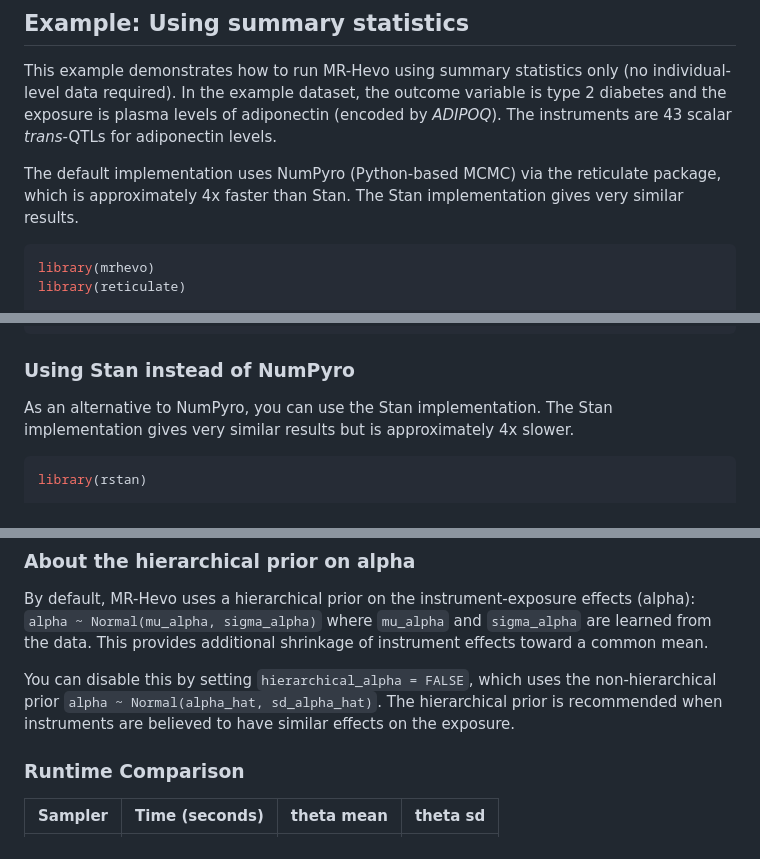
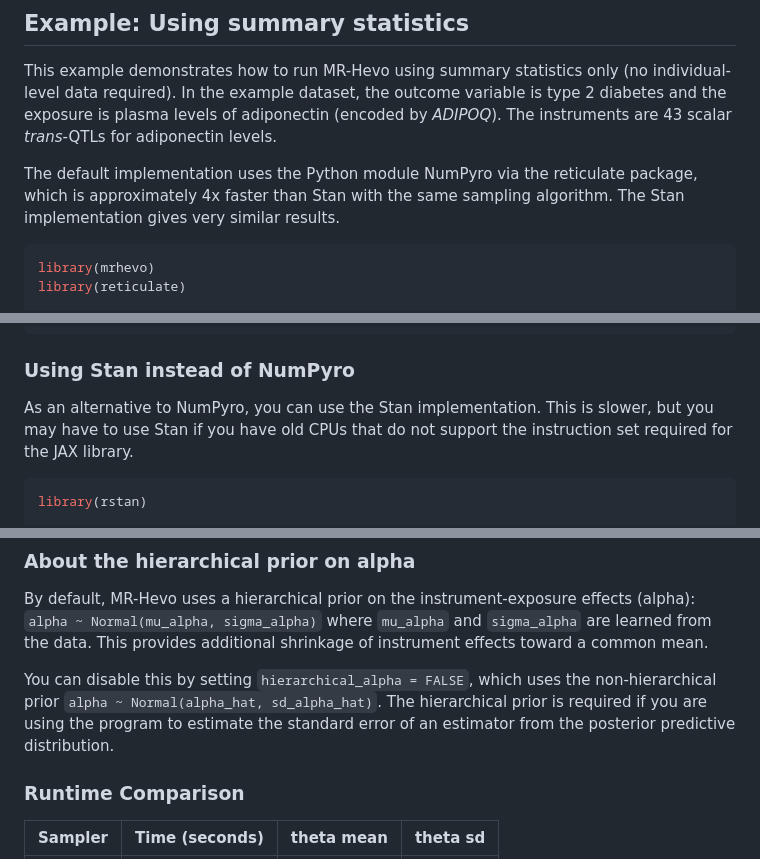
Before and after one commit to molepi-precmed/mrhevo, a Markdown page: README.md, 3 parts joined by grey strips. GitHub-like rendering.

````diff
--- a/README.md
+++ b/README.md
@@ -47,7 +47,7 @@ devtools::run_examples()
 
 This example demonstrates how to run MR-Hevo using summary statistics only (no individual-level data required). In the example dataset, the outcome variable is type 2 diabetes and the exposure is plasma levels of adiponectin (encoded by _ADIPOQ_). The instruments are 43 scalar _trans_-QTLs for adiponectin levels.
 
-The default implementation uses NumPyro (Python-based MCMC) via the reticulate package, which is approximately 4x faster than Stan. The Stan implementation gives very similar results.
+The default implementation uses the Python module NumPyro via the reticulate package, which is approximately 4x faster than Stan with the same sampling algorithm. The Stan implementation gives very similar results.
 
 ```r
 library(mrhevo)
@@ -105,7 +105,7 @@ print(p)
 
 ### Using Stan instead of NumPyro
 
-As an alternative to NumPyro, you can use the Stan implementation. The Stan implementation gives very similar results but is approximately 4x slower.
+As an alternative to NumPyro, you can use the Stan implementation. This is slower, but you may have to use Stan if you have old CPUs that do not support the instruction set required for the JAX library.
 
 ```r
 library(rstan)
@@ -139,7 +139,7 @@ print(summary(fit_stan, pars = "theta")$summary)
 
 By default, MR-Hevo uses a hierarchical prior on the instrument-exposure effects (alpha): `alpha ~ Normal(mu_alpha, sigma_alpha)` where `mu_alpha` and `sigma_alpha` are learned from the data. This provides additional shrinkage of instrument effects toward a common mean.
 
-You can disable this by setting `hierarchical_alpha = FALSE`, which uses the non-hierarchical prior `alpha ~ Normal(alpha_hat, sd_alpha_hat)`. The hierarchical prior is recommended when instruments are believed to have similar effects on the exposure.
+You can disable this by setting `hierarchical_alpha = FALSE`, which uses the non-hierarchical prior `alpha ~ Normal(alpha_hat, sd_alpha_hat)`. The hierarchical prior is required if you are using the program to estimate the standard error of an estimator from the posterior predictive distribution.
 
 ### Runtime Comparison
 
````
